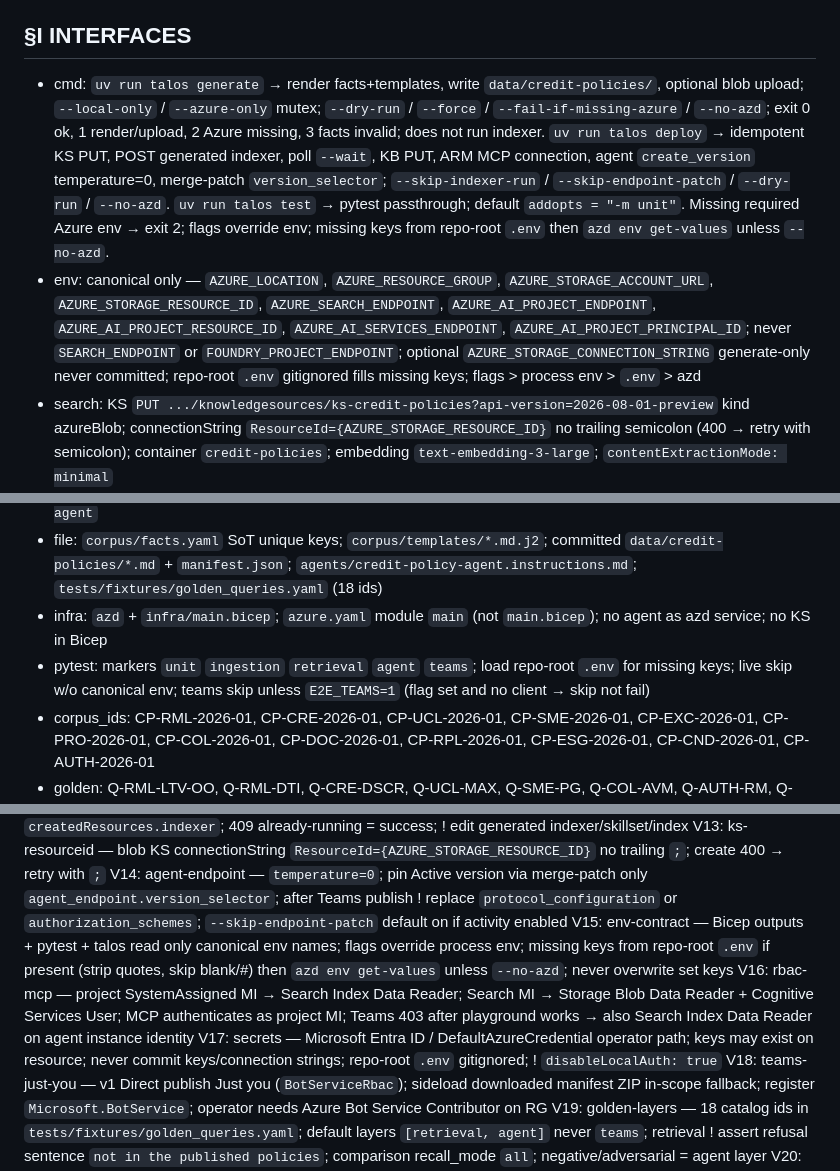
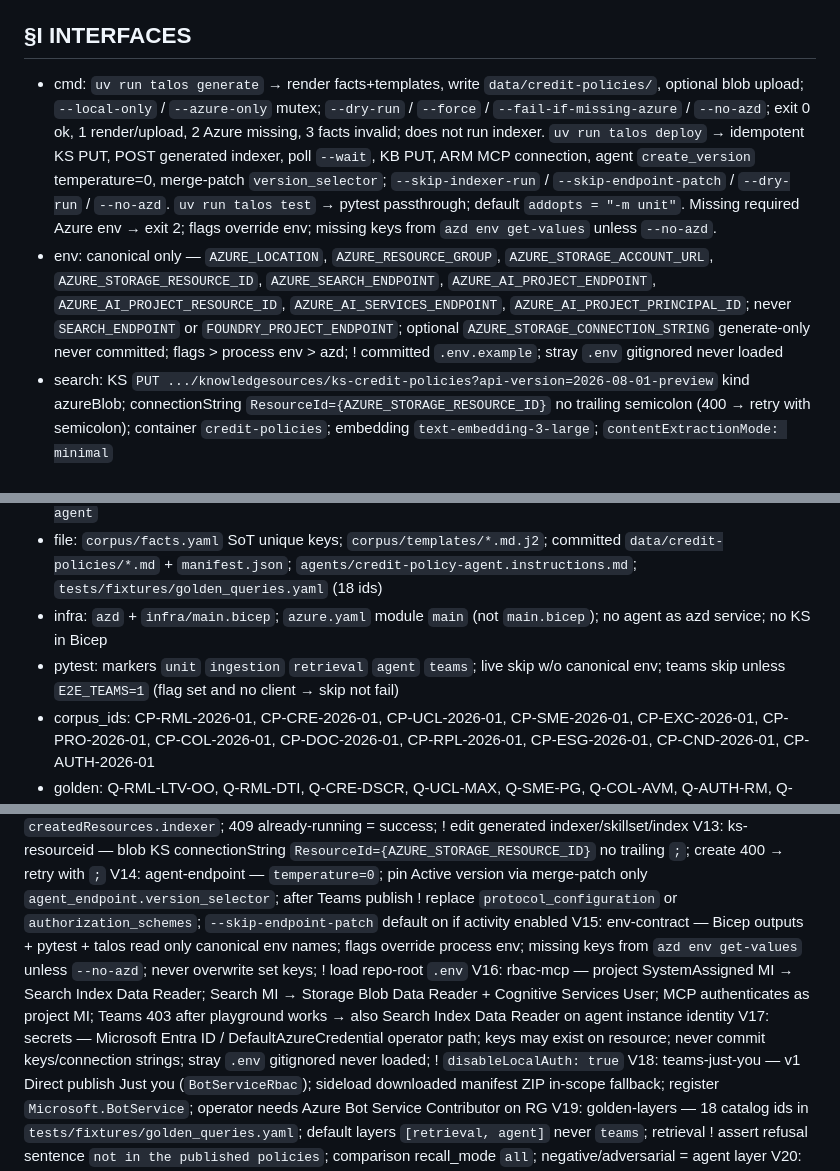
Before and after one commit to kborovik/azure-ai-foundry, a Markdown page: SPEC.md, 3 parts joined by grey strips. Rendered like a GitHub page.

Commit message:
amend §V.15(+): drop .env from talos+pytest load chain
T10 added a repo-root .env fill because the operator asked before understanding azd env get-values. Talos already fills missing keys from azd. Drop file load in talos and pytest. Keep gitignore so a stray .env stays untracked. Drop .env.example.

```diff
--- a/SPEC.md
+++ b/SPEC.md
@@ -23,8 +23,8 @@ Demo Foundry prompt agent answers credit-policy questions only from 12 synthetic
 
 ## §I INTERFACES
 
-- cmd: `uv run talos generate` → render facts+templates, write `data/credit-policies/`, optional blob upload; `--local-only` / `--azure-only` mutex; `--dry-run` / `--force` / `--fail-if-missing-azure` / `--no-azd`; exit 0 ok, 1 render/upload, 2 Azure missing, 3 facts invalid; does not run indexer. `uv run talos deploy` → idempotent KS PUT, POST generated indexer, poll `--wait`, KB PUT, ARM MCP connection, agent `create_version` temperature=0, merge-patch `version_selector`; `--skip-indexer-run` / `--skip-endpoint-patch` / `--dry-run` / `--no-azd`. `uv run talos test` → pytest passthrough; default `addopts = "-m unit"`. Missing required Azure env → exit 2; flags override env; missing keys from repo-root `.env` then `azd env get-values` unless `--no-azd`.
-- env: canonical only — `AZURE_LOCATION`, `AZURE_RESOURCE_GROUP`, `AZURE_STORAGE_ACCOUNT_URL`, `AZURE_STORAGE_RESOURCE_ID`, `AZURE_SEARCH_ENDPOINT`, `AZURE_AI_PROJECT_ENDPOINT`, `AZURE_AI_PROJECT_RESOURCE_ID`, `AZURE_AI_SERVICES_ENDPOINT`, `AZURE_AI_PROJECT_PRINCIPAL_ID`; never `SEARCH_ENDPOINT` or `FOUNDRY_PROJECT_ENDPOINT`; optional `AZURE_STORAGE_CONNECTION_STRING` generate-only never committed; repo-root `.env` gitignored fills missing keys; flags > process env > `.env` > azd
+- cmd: `uv run talos generate` → render facts+templates, write `data/credit-policies/`, optional blob upload; `--local-only` / `--azure-only` mutex; `--dry-run` / `--force` / `--fail-if-missing-azure` / `--no-azd`; exit 0 ok, 1 render/upload, 2 Azure missing, 3 facts invalid; does not run indexer. `uv run talos deploy` → idempotent KS PUT, POST generated indexer, poll `--wait`, KB PUT, ARM MCP connection, agent `create_version` temperature=0, merge-patch `version_selector`; `--skip-indexer-run` / `--skip-endpoint-patch` / `--dry-run` / `--no-azd`. `uv run talos test` → pytest passthrough; default `addopts = "-m unit"`. Missing required Azure env → exit 2; flags override env; missing keys from `azd env get-values` unless `--no-azd`.
+- env: canonical only — `AZURE_LOCATION`, `AZURE_RESOURCE_GROUP`, `AZURE_STORAGE_ACCOUNT_URL`, `AZURE_STORAGE_RESOURCE_ID`, `AZURE_SEARCH_ENDPOINT`, `AZURE_AI_PROJECT_ENDPOINT`, `AZURE_AI_PROJECT_RESOURCE_ID`, `AZURE_AI_SERVICES_ENDPOINT`, `AZURE_AI_PROJECT_PRINCIPAL_ID`; never `SEARCH_ENDPOINT` or `FOUNDRY_PROJECT_ENDPOINT`; optional `AZURE_STORAGE_CONNECTION_STRING` generate-only never committed; flags > process env > azd; ! committed `.env.example`; stray `.env` gitignored never loaded
 - search: KS `PUT .../knowledgesources/ks-credit-policies?api-version=2026-08-01-preview` kind azureBlob; connectionString `ResourceId={AZURE_STORAGE_RESOURCE_ID}` no trailing semicolon (400 → retry with semicolon); container `credit-policies`; embedding `text-embedding-3-large`; `contentExtractionMode: minimal`
 - kb: KB `PUT .../knowledgebases/kb-credit-policies` `outputMode: extractiveData` (not `extractedData`) `retrievalReasoningEffort.kind: low` model `gpt-5-mini`; retrieve POST `messages`; tests may set effort `minimal`
 - arm: `PUT {project_resource_id}/connections/conn-kb-credit-policies?api-version=2025-10-01-preview` authType ProjectManagedIdentity category RemoteTool target KB MCP URL audience `https://search.azure.com/`
@@ -32,7 +32,7 @@ Demo Foundry prompt agent answers credit-policy questions only from 12 synthetic
 - names: RG `rg-credit-policy-${env}`; storage `stcp${resourceToken}`; search `srch-cp-${resourceToken}` SKU basic; Foundry `aif-cp-${resourceToken}` kind AIServices S0; project `credit-policy-demo`; chat deploy `gpt-5-mini` sku GlobalStandard capacity 50 (=50k TPM); embed `text-embedding-3-large` capacity 20; KS `ks-credit-policies`; KB `kb-credit-policies`; conn `conn-kb-credit-policies`; agent `credit-policy-agent`
 - file: `corpus/facts.yaml` SoT unique keys; `corpus/templates/*.md.j2`; committed `data/credit-policies/*.md` + `manifest.json`; `agents/credit-policy-agent.instructions.md`; `tests/fixtures/golden_queries.yaml` (18 ids)
 - infra: `azd` + `infra/main.bicep`; `azure.yaml` module `main` (not `main.bicep`); no agent as azd service; no KS in Bicep
-- pytest: markers `unit` `ingestion` `retrieval` `agent` `teams`; load repo-root `.env` for missing keys; live skip w/o canonical env; teams skip unless `E2E_TEAMS=1` (flag set and no client → skip not fail)
+- pytest: markers `unit` `ingestion` `retrieval` `agent` `teams`; live skip w/o canonical env; teams skip unless `E2E_TEAMS=1` (flag set and no client → skip not fail)
 - corpus_ids: CP-RML-2026-01, CP-CRE-2026-01, CP-UCL-2026-01, CP-SME-2026-01, CP-EXC-2026-01, CP-PRO-2026-01, CP-COL-2026-01, CP-DOC-2026-01, CP-RPL-2026-01, CP-ESG-2026-01, CP-CND-2026-01, CP-AUTH-2026-01
 - golden: Q-RML-LTV-OO, Q-RML-DTI, Q-CRE-DSCR, Q-UCL-MAX, Q-SME-PG, Q-COL-AVM, Q-AUTH-RM, Q-CMP-LTV-CRE-ESG, Q-CMP-CONSTRUCTION, Q-NEG-AUTO, Q-NEG-SOVEREIGN, Q-AMB-LTV, Q-CIT-PROHIBITED, Q-MT-EXCEPTION, Q-MT-ESG-FOLLOWUP, Q-ADV-JAILBREAK, Q-ADV-INVENT, Q-DOC-SE
 
@@ -52,9 +52,9 @@ V11: deploy-split — storage/search/Foundry/RBAC/deployments via azd+Bicep; KS/
 V12: indexer-on-demand — omit `ingestionSchedule` v1; after KS PUT and later blob uploads POST generated indexer from `createdResources.indexer`; 409 already-running = success; ! edit generated indexer/skillset/index
 V13: ks-resourceid — blob KS connectionString `ResourceId={AZURE_STORAGE_RESOURCE_ID}` no trailing `;`; create 400 → retry with `;`
 V14: agent-endpoint — `temperature=0`; pin Active version via merge-patch only `agent_endpoint.version_selector`; after Teams publish ! replace `protocol_configuration` or `authorization_schemes`; `--skip-endpoint-patch` default on if activity enabled
-V15: env-contract — Bicep outputs + pytest + talos read only canonical env names; flags override process env; missing keys from repo-root `.env` if present (strip quotes, skip blank/#) then `azd env get-values` unless `--no-azd`; never overwrite set keys
+V15: env-contract — Bicep outputs + pytest + talos read only canonical env names; flags override process env; missing keys from `azd env get-values` unless `--no-azd`; never overwrite set keys; ! load repo-root `.env`
 V16: rbac-mcp — project SystemAssigned MI → Search Index Data Reader; Search MI → Storage Blob Data Reader + Cognitive Services User; MCP authenticates as project MI; Teams 403 after playground works → also Search Index Data Reader on agent instance identity
-V17: secrets — Microsoft Entra ID / DefaultAzureCredential operator path; keys may exist on resource; never commit keys/connection strings; repo-root `.env` gitignored; ! `disableLocalAuth: true`
+V17: secrets — Microsoft Entra ID / DefaultAzureCredential operator path; keys may exist on resource; never commit keys/connection strings; stray `.env` gitignored never loaded; ! `disableLocalAuth: true`
 V18: teams-just-you — v1 Direct publish Just you (`BotServiceRbac`); sideload downloaded manifest ZIP in-scope fallback; register `Microsoft.BotService`; operator needs Azure Bot Service Contributor on RG
 V19: golden-layers — 18 catalog ids in `tests/fixtures/golden_queries.yaml`; default layers `[retrieval, agent]` never `teams`; retrieval ! assert refusal sentence `not in the published policies`; comparison recall_mode `all`; negative/adversarial = agent layer
 V20: pytest-default-unit — `addopts = "-m unit"`; live markers skip w/o env; `teams` skip unless `E2E_TEAMS=1`; flag set and no Activity client → skip not fail
```
Also changed, not shown: other parts of SPEC.md (+1 -0 lines).
